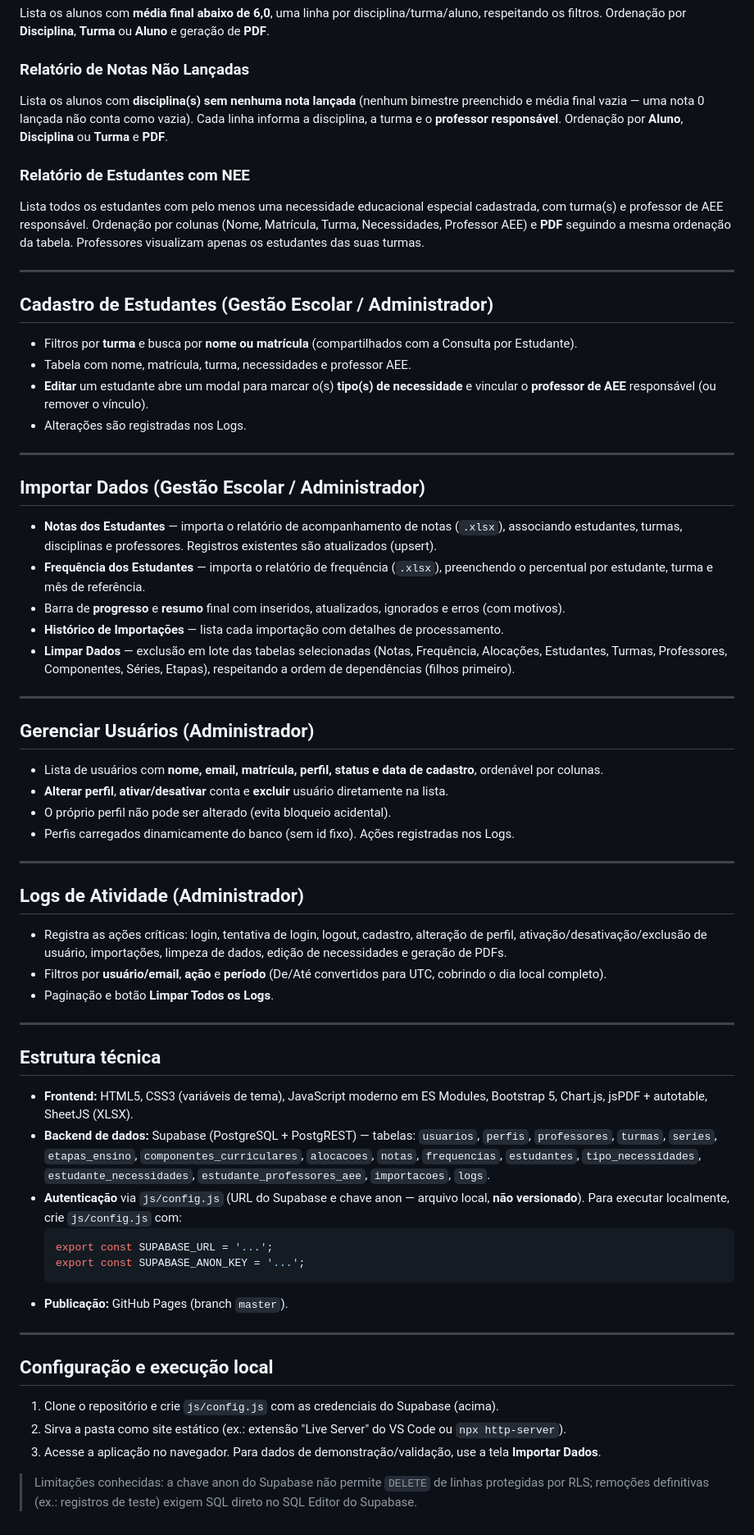
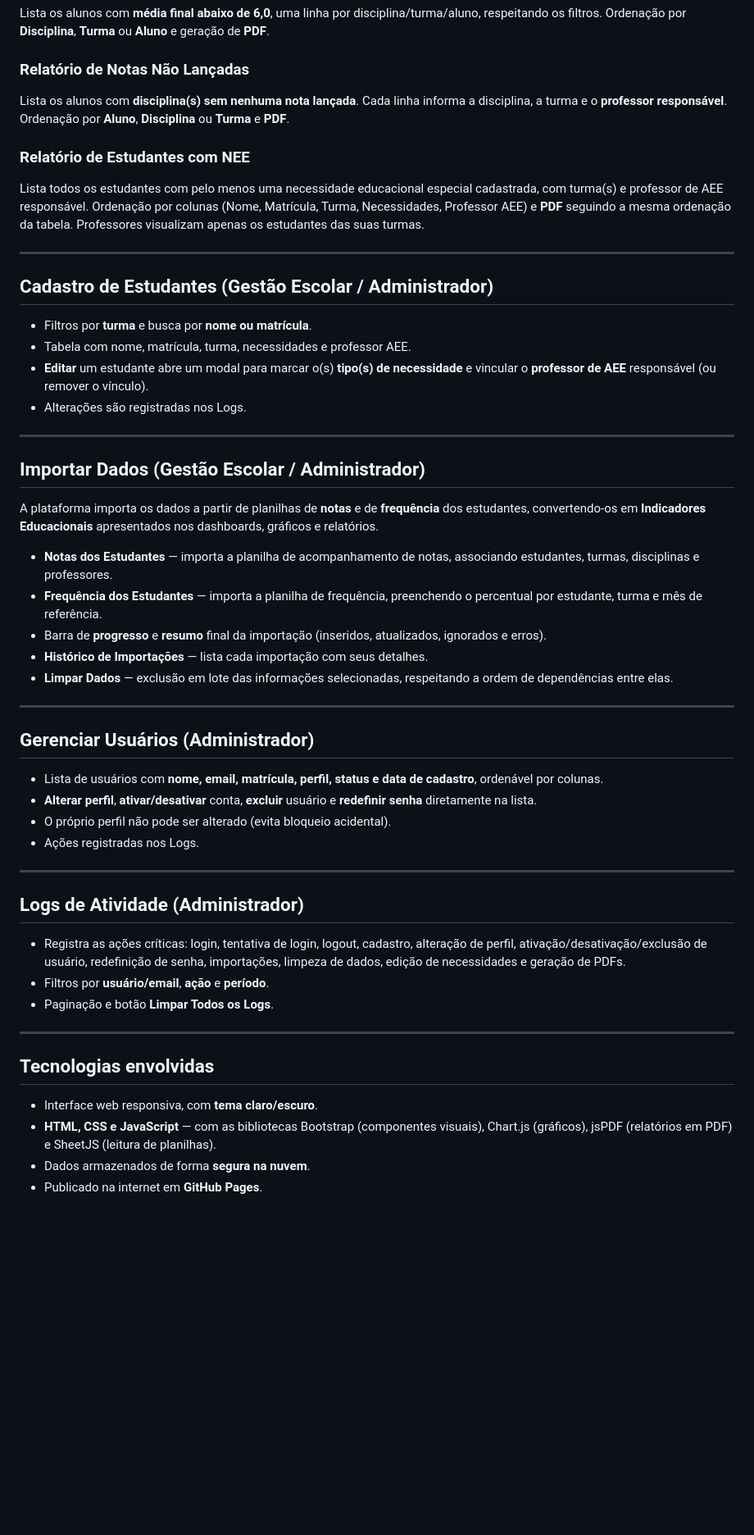
Before and after one commit to profmichelalves/sieac, a Markdown page: README.md, the part around one of its changes. Shown at 82% size. Rendered like a GitHub page; blank space fills up the shorter version.

Commit message:
docs: atualiza README com foco em funcionalidades e tecnologias

````diff
--- a/README.md
+++ b/README.md
@@ -84,7 +84,7 @@ Indicadores consolidados com cards:
 Lista os alunos com **média final abaixo de 6,0**, uma linha por disciplina/turma/aluno, respeitando os filtros. Ordenação por **Disciplina**, **Turma** ou **Aluno** e geração de **PDF**.
 
 ### Relatório de Notas Não Lançadas
-Lista os alunos com **disciplina(s) sem nenhuma nota lançada** (nenhum bimestre preenchido e média final vazia — uma nota 0 lançada não conta como vazia). Cada linha informa a disciplina, a turma e o **professor responsável**. Ordenação por **Aluno**, **Disciplina** ou **Turma** e **PDF**.
+Lista os alunos com **disciplina(s) sem nenhuma nota lançada**. Cada linha informa a disciplina, a turma e o **professor responsável**. Ordenação por **Aluno**, **Disciplina** ou **Turma** e **PDF**.
 
 ### Relatório de Estudantes com NEE
 Lista todos os estudantes com pelo menos uma necessidade educacional especial cadastrada, com turma(s) e professor de AEE responsável. Ordenação por colunas (Nome, Matrícula, Turma, Necessidades, Professor AEE) e **PDF** seguindo a mesma ordenação da tabela. Professores visualizam apenas os estudantes das suas turmas.
@@ -93,7 +93,7 @@ Lista todos os estudantes com pelo menos uma necessidade educacional especial ca
 
 ## Cadastro de Estudantes (Gestão Escolar / Administrador)
 
-- Filtros por **turma** e busca por **nome ou matrícula** (compartilhados com a Consulta por Estudante).
+- Filtros por **turma** e busca por **nome ou matrícula**.
 - Tabela com nome, matrícula, turma, necessidades e professor AEE.
 - **Editar** um estudante abre um modal para marcar o(s) **tipo(s) de necessidade** e vincular o **professor de AEE** responsável (ou remover o vínculo).
 - Alterações são registradas nos Logs.
@@ -102,48 +102,36 @@ Lista todos os estudantes com pelo menos uma necessidade educacional especial ca
 
 ## Importar Dados (Gestão Escolar / Administrador)
 
-- **Notas dos Estudantes** — importa o relatório de acompanhamento de notas (`.xlsx`), associando estudantes, turmas, disciplinas e professores. Registros existentes são atualizados (upsert).
-- **Frequência dos Estudantes** — importa o relatório de frequência (`.xlsx`), preenchendo o percentual por estudante, turma e mês de referência.
-- Barra de **progresso** e **resumo** final com inseridos, atualizados, ignorados e erros (com motivos).
-- **Histórico de Importações** — lista cada importação com detalhes de processamento.
-- **Limpar Dados** — exclusão em lote das tabelas selecionadas (Notas, Frequência, Alocações, Estudantes, Turmas, Professores, Componentes, Séries, Etapas), respeitando a ordem de dependências (filhos primeiro).
+A plataforma importa os dados a partir de planilhas de **notas** e de **frequência** dos estudantes, convertendo-os em **Indicadores Educacionais** apresentados nos dashboards, gráficos e relatórios.
+
+- **Notas dos Estudantes** — importa a planilha de acompanhamento de notas, associando estudantes, turmas, disciplinas e professores.
+- **Frequência dos Estudantes** — importa a planilha de frequência, preenchendo o percentual por estudante, turma e mês de referência.
+- Barra de **progresso** e **resumo** final da importação (inseridos, atualizados, ignorados e erros).
+- **Histórico de Importações** — lista cada importação com seus detalhes.
+- **Limpar Dados** — exclusão em lote das informações selecionadas, respeitando a ordem de dependências entre elas.
 
 ---
 
 ## Gerenciar Usuários (Administrador)
 
 - Lista de usuários com **nome, email, matrícula, perfil, status e data de cadastro**, ordenável por colunas.
-- **Alterar perfil**, **ativar/desativar** conta e **excluir** usuário diretamente na lista.
+- **Alterar perfil**, **ativar/desativar** conta, **excluir** usuário e **redefinir senha** diretamente na lista.
 - O próprio perfil não pode ser alterado (evita bloqueio acidental).
-- Perfis carregados dinamicamente do banco (sem id fixo). Ações registradas nos Logs.
+- Ações registradas nos Logs.
 
 ---
 
 ## Logs de Atividade (Administrador)
 
-- Registra as ações críticas: login, tentativa de login, logout, cadastro, alteração de perfil, ativação/desativação/exclusão de usuário, importações, limpeza de dados, edição de necessidades e geração de PDFs.
-- Filtros por **usuário/email**, **ação** e **período** (De/Até convertidos para UTC, cobrindo o dia local completo).
+- Registra as ações críticas: login, tentativa de login, logout, cadastro, alteração de perfil, ativação/desativação/exclusão de usuário, redefinição de senha, importações, limpeza de dados, edição de necessidades e geração de PDFs.
+- Filtros por **usuário/email**, **ação** e **período**.
 - Paginação e botão **Limpar Todos os Logs**.
 
 ---
 
-## Estrutura técnica
+## Tecnologias envolvidas
 
-- **Frontend:** HTML5, CSS3 (variáveis de tema), JavaScript moderno em ES Modules, Bootstrap 5, Chart.js, jsPDF + autotable, SheetJS (XLSX).
-- **Backend de dados:** Supabase (PostgreSQL + PostgREST) — tabelas: `usuarios`, `perfis`, `professores`, `turmas`, `series`, `etapas_ensino`, `componentes_curriculares`, `alocacoes`, `notas`, `frequencias`, `estudantes`, `tipo_necessidades`, `estudante_necessidades`, `estudante_professores_aee`, `importacoes`, `logs`.
-- **Autenticação** via `js/config.js` (URL do Supabase e chave anon — arquivo local, **não versionado**). Para executar localmente, crie `js/config.js` com:
-  ```js
-  export const SUPABASE_URL = '...';
-  export const SUPABASE_ANON_KEY = '...';
-  ```
-- **Publicação:** GitHub Pages (branch `master`).
-
----
-
-## Configuração e execução local
-
-1. Clone o repositório e crie `js/config.js` com as credenciais do Supabase (acima).
-2. Sirva a pasta como site estático (ex.: extensão "Live Server" do VS Code ou `npx http-server`).
-3. Acesse a aplicação no navegador. Para dados de demonstração/validação, use a tela **Importar Dados**.
-
-> Limitações conhecidas: a chave anon do Supabase não permite `DELETE` de linhas protegidas por RLS; remoções definitivas (ex.: registros de teste) exigem SQL direto no SQL Editor do Supabase.
+- Interface web responsiva, com **tema claro/escuro**.
+- **HTML, CSS e JavaScript** — com as bibliotecas Bootstrap (componentes visuais), Chart.js (gráficos), jsPDF (relatórios em PDF) e SheetJS (leitura de planilhas).
+- Dados armazenados de forma **segura na nuvem**.
+- Publicado na internet em **GitHub Pages**.
````
Also changed, not shown: other parts of README.md (+16 -16 lines).
